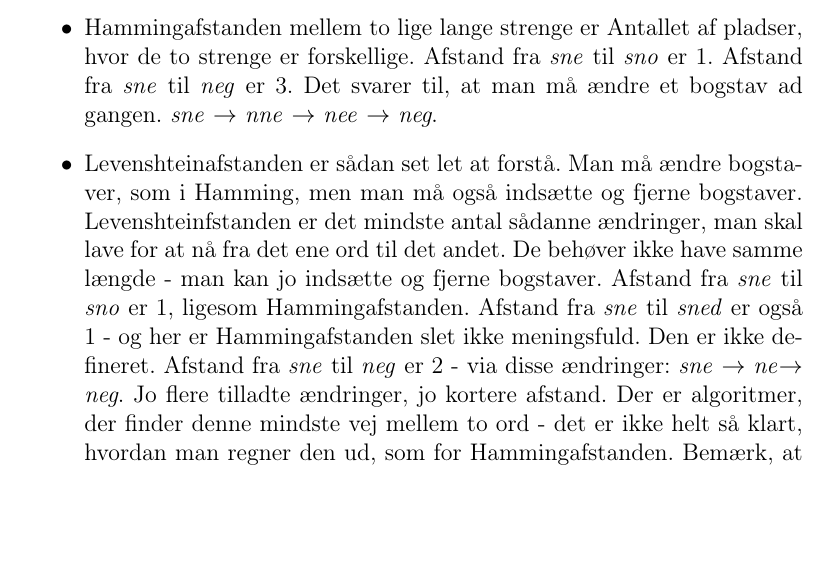
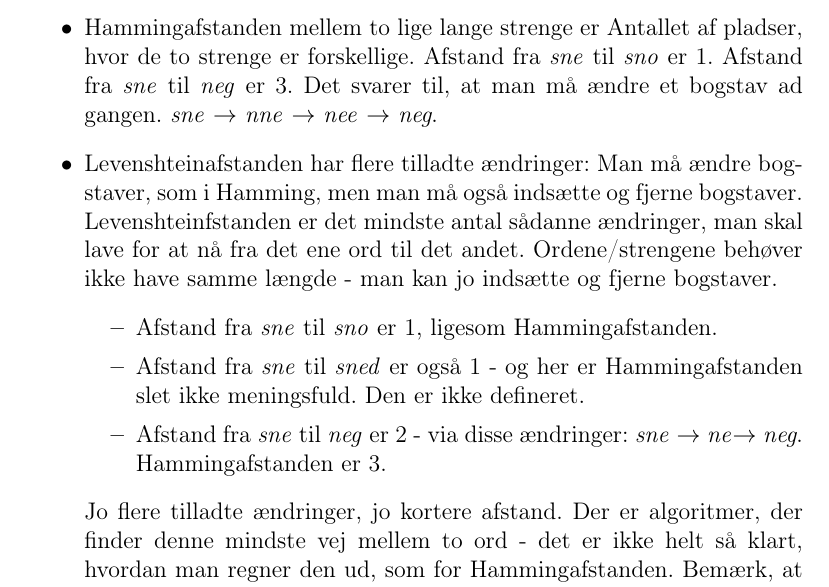
Before and after one commit to aalborg-intelligence/Metrikker-og-afstand, a LaTeX document (afstand.tex): part of page 2 of 8, cut so that both start at the same text, the shorter picture padded with empty space. Compiled offline with pdfLaTeX.

Commit message:
Update afstand.tex

```diff
--- a/afstand.tex
+++ b/afstand.tex
@@ -41,13 +41,15 @@ Edit-afstande er basalt set, hvor mange ændringer, man skal lave, for at komme
 \item Hammingafstanden mellem to lige lange strenge er Antallet af pladser, hvor de to strenge er forskellige.
 Afstand fra \emph{sne} til \emph{sno} er $1$. Afstand fra \emph{sne} til \emph{neg} er $3$.
 Det svarer til, at man må ændre et bogstav ad gangen. \emph{sne} $\rightarrow$ \emph{nne} $\rightarrow$ \emph{nee} $\rightarrow$ \emph{neg}.
-\item Levenshteinafstanden er sådan set let at forstå.
+\item Levenshteinafstanden har flere tilladte ændringer:
 Man må ændre bogstaver, som i Hamming, men man må også indsætte og fjerne bogstaver.
 Levenshteinfstanden er det mindste antal sådanne ændringer, man skal  lave for at nå fra det ene ord til det andet.
-De behøver ikke have samme længde - man kan jo indsætte og fjerne bogstaver.
-Afstand fra  \emph{sne} til \emph{sno} er $1$, ligesom Hammingafstanden.
-Afstand fra \emph{sne} til \emph{sned} er også $1$ - og her er Hammingafstanden slet ikke meningsfuld. Den er ikke defineret.
-Afstand fra \emph{sne} til \emph{neg} er $2$ - via disse ændringer: \emph{sne} $\rightarrow$ \emph{ne}$\rightarrow$ \emph{neg}.
+Ordene/strengene behøver ikke have samme længde - man kan jo indsætte og fjerne bogstaver.
+\begin{itemize}
+\item Afstand fra  \emph{sne} til \emph{sno} er $1$, ligesom Hammingafstanden.
+\item Afstand fra \emph{sne} til \emph{sned} er også $1$ - og her er Hammingafstanden slet ikke meningsfuld. Den er ikke defineret.
+\item Afstand fra \emph{sne} til \emph{neg} er $2$ - via disse ændringer: \emph{sne} $\rightarrow$ \emph{ne}$\rightarrow$ \emph{neg}. Hammingafstanden er 3.
+\end{itemize}
 Jo flere tilladte ændringer, jo kortere afstand. Der er algoritmer, der finder denne mindste vej mellem to ord - det er ikke helt så klart, hvordan man regner den ud, som for Hammingafstanden.
  Bemærk, at vi kunne have valgt \emph{sne} $\rightarrow$ \emph{sneg}$\rightarrow$ \emph{neg}, som også har to "moves".
 \item Damerau-Levenshteinafstanden er som Levenshtein, men man tillader nu også ombytning af to bogstaver, som står ved siden af hinanden.
```
